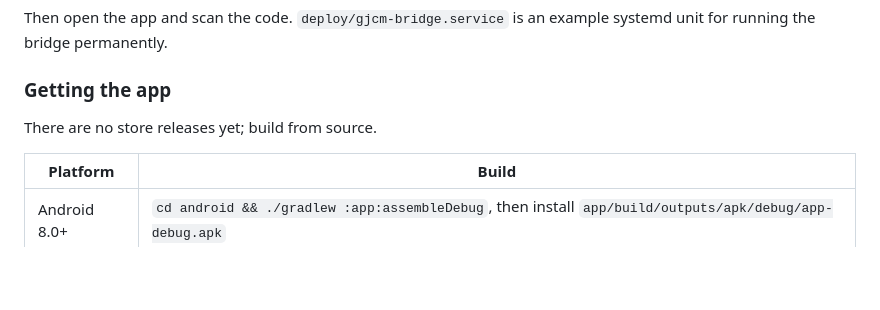
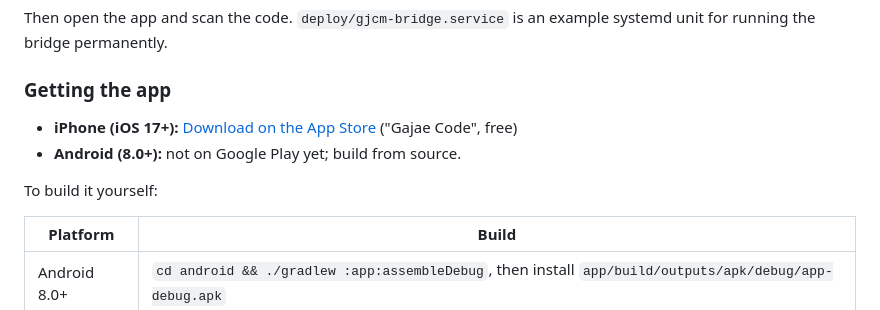
Before and after one commit to yazzang-homelab/gajae-mobile, a Markdown page: README.md, the part around the change. Drawn GitHub-style; blank space fills up the shorter version.

```diff
--- a/README.md
+++ b/README.md
@@ -62,7 +62,10 @@ Then open the app and scan the code. `deploy/gjcm-bridge.service` is an example
 
 ### Getting the app
 
-There are no store releases yet; build from source.
+- **iPhone (iOS 17+):** [Download on the App Store](https://apps.apple.com/app/id6827397865) ("Gajae Code", free)
+- **Android (8.0+):** not on Google Play yet; build from source.
+
+To build it yourself:
 
 | Platform | Build |
 |---|---|
```
Also changed, not shown: README.ko.md (+4 -1 lines), README.zh-CN.md (+4 -1 lines).
